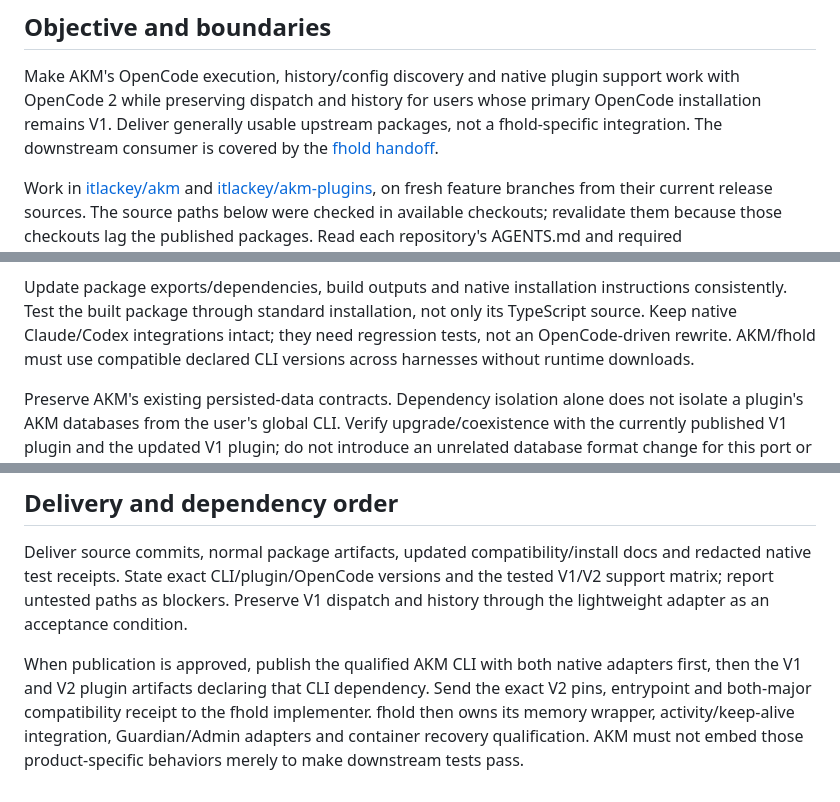
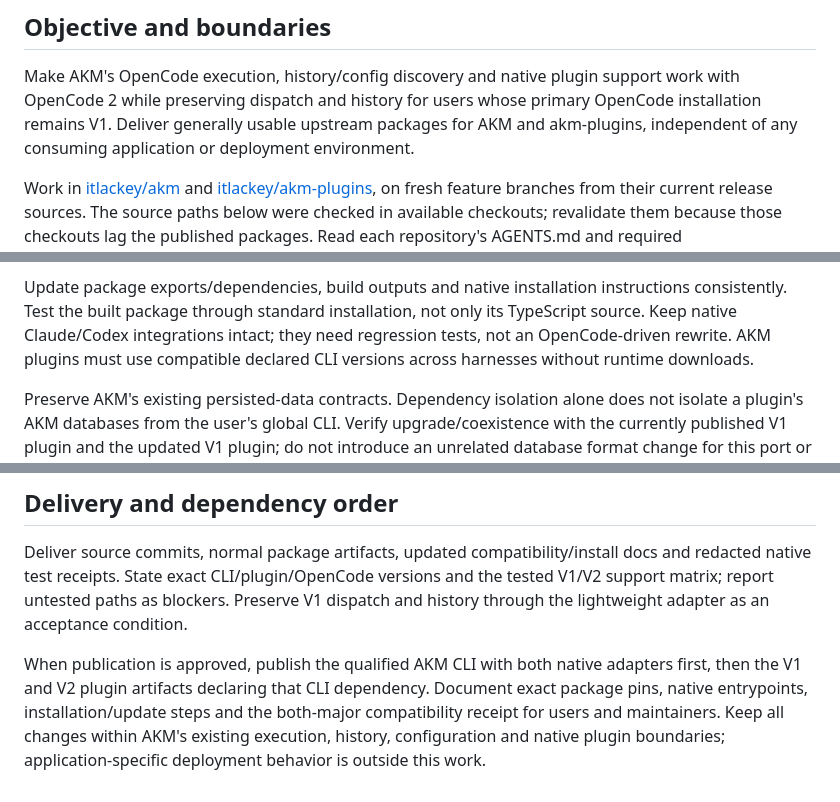
Before and after one commit to fwdslsh/fhold, a Markdown page: docs/technical/akm-opencode-v2-migration-handoff.md, 3 parts joined by grey strips. Rendered like a GitHub page.

Commit message:
docs: make AKM OpenCode migration handoff standalone

```diff
--- a/docs/technical/akm-opencode-v2-migration-handoff.md
+++ b/docs/technical/akm-opencode-v2-migration-handoff.md
@@ -7,8 +7,8 @@ Status: implementation brief, not a completed migration. Reviewed 2026-10-06.
 Make AKM's OpenCode execution, history/config discovery and native plugin support
 work with OpenCode 2 while preserving dispatch and history for users whose
 primary OpenCode installation remains V1. Deliver generally usable upstream
-packages, not a fhold-specific integration. The downstream consumer is covered by
-the [fhold handoff](opencode-v2-migration-handoff.md).
+packages for AKM and akm-plugins, independent of any consuming application or
+deployment environment.
 
 Work in [itlackey/akm](https://github.com/itlackey/akm) and
 [itlackey/akm-plugins](https://github.com/itlackey/akm-plugins), on fresh feature
@@ -224,7 +224,7 @@ binary. No startup downloads, custom binary shims or PATH repairs are permitted.
 Update package exports/dependencies, build outputs and native installation
 instructions consistently. Test the built package through standard installation,
 not only its TypeScript source. Keep native Claude/Codex integrations intact;
-they need regression tests, not an OpenCode-driven rewrite. AKM/fhold must use
+they need regression tests, not an OpenCode-driven rewrite. AKM plugins must use
 compatible declared CLI versions across harnesses without runtime downloads.
 
 Preserve AKM's existing persisted-data contracts. Dependency isolation alone
@@ -288,8 +288,7 @@ V1 dispatch and history through the lightweight adapter as an acceptance conditi
 
 When publication is approved, publish the qualified AKM CLI with both native
 adapters first, then the V1 and V2 plugin artifacts declaring that CLI dependency.
-Send the exact V2 pins, entrypoint and both-major compatibility receipt to the
-fhold implementer. fhold then owns its memory wrapper, activity/keep-alive
-integration, Guardian/Admin adapters and
-container recovery qualification. AKM must not embed those product-specific
-behaviors merely to make downstream tests pass.
+Document exact package pins, native entrypoints, installation/update steps and
+the both-major compatibility receipt for users and maintainers. Keep all changes
+within AKM's existing execution, history, configuration and native plugin
+boundaries; application-specific deployment behavior is outside this work.
```
